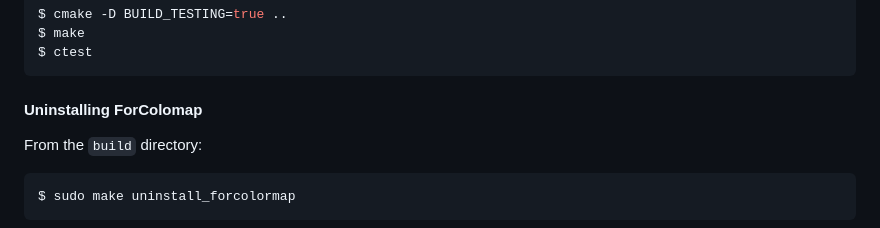
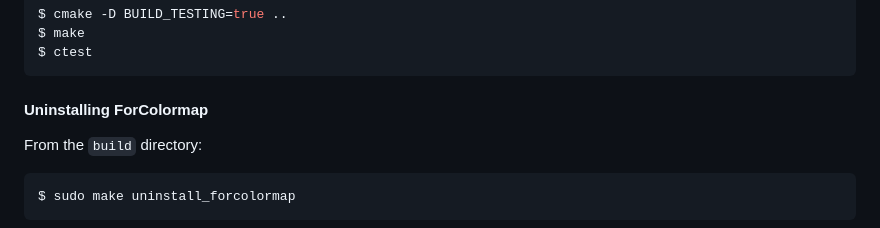
Before and after one commit to vmagnin/forcolormap, a Markdown page: README.md, the part around the change. GitHub-like rendering.

Commit message:
README.md: typo

````diff
--- a/README.md
+++ b/README.md
@@ -110,7 +110,7 @@ $ make
 $ ctest
 ```
 
-#### Uninstalling ForColomap
+#### Uninstalling ForColormap
 
 From the `build` directory:
 ```bash
````
